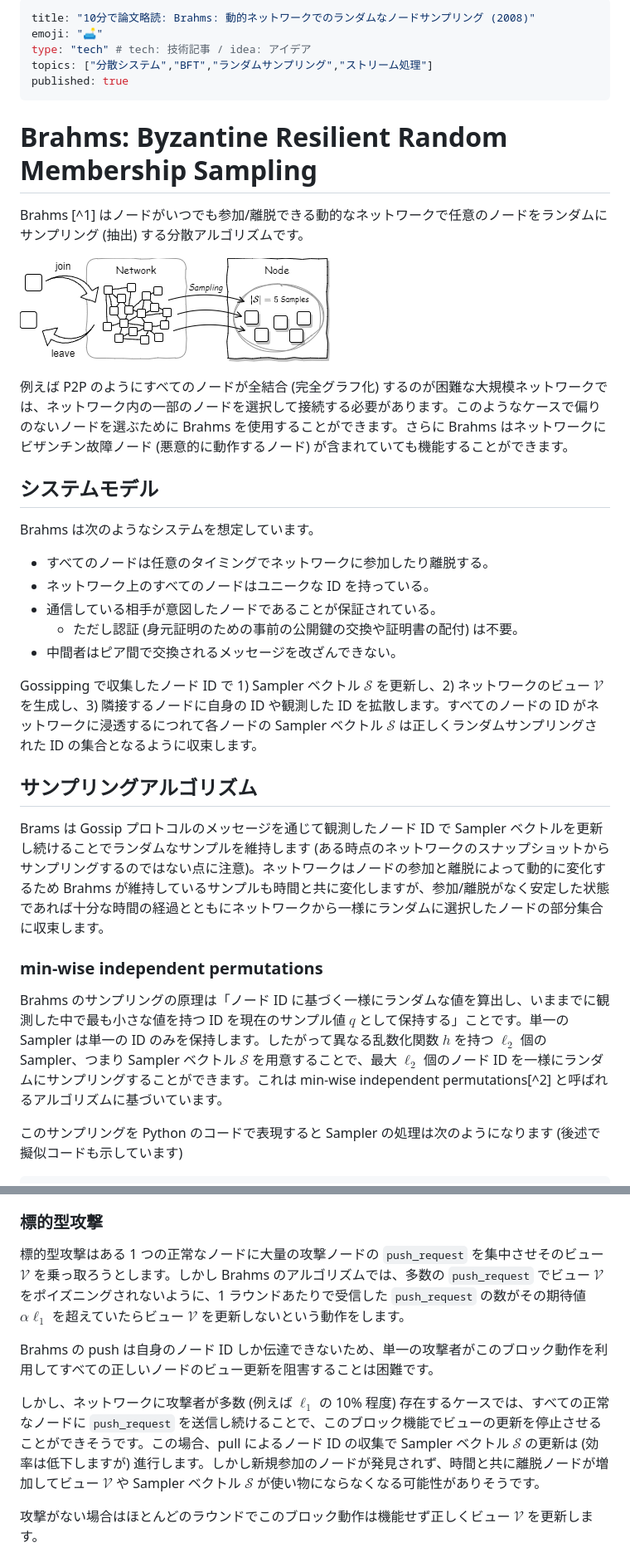
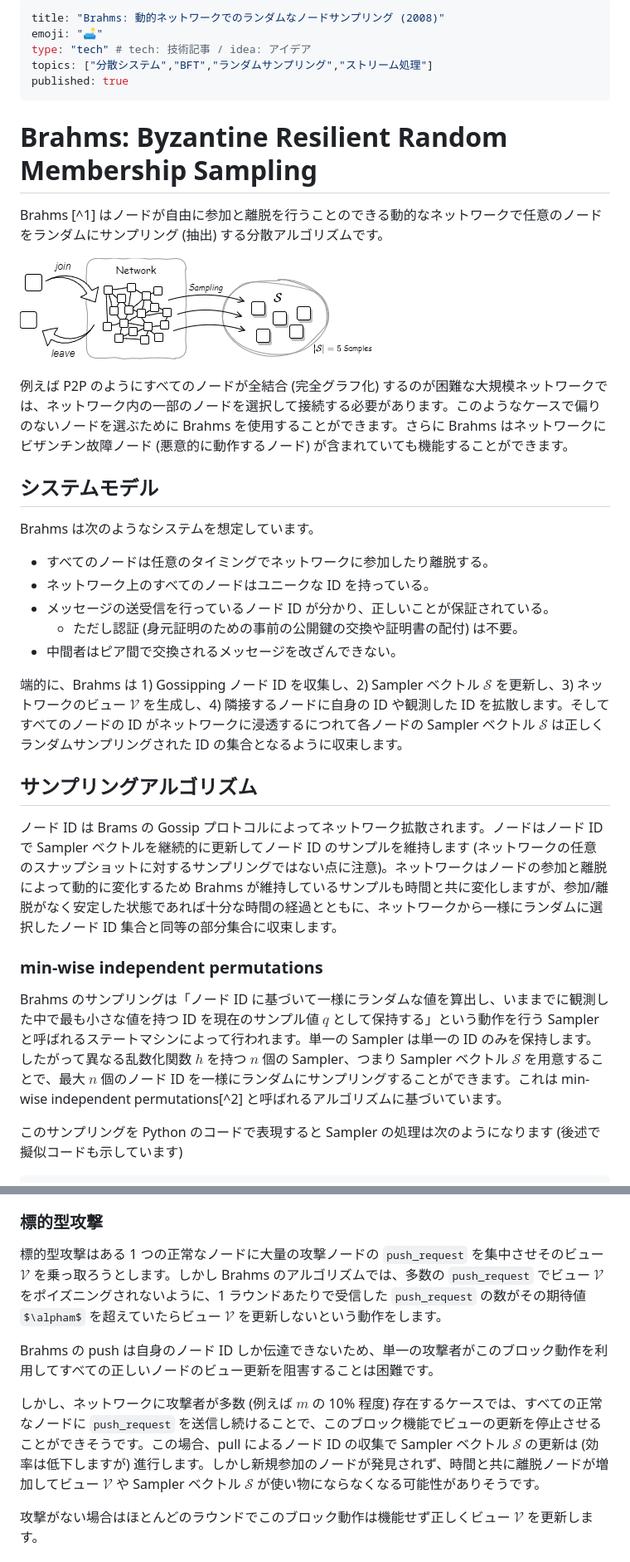
Before and after one commit to torao/zenn, a Markdown page: articles/202301-brahms-membership-sampling.md, 2 parts joined by grey strips. Shown: that part at 83% size. GitHub-like rendering; pictures changed too: images/2023-brahms1.png; some formulas as TeX source.

Commit message:
Brahms修正

```diff
--- a/articles/202301-10min-brahms-membership-sampling.md
+++ b/articles/202301-brahms-membership-sampling.md
@@ -1,5 +1,5 @@
 ---
-title: "10分で論文略読: Brahms: 動的ネットワークでのランダムなノードサンプリング (2008)"
+title: "Brahms: 動的ネットワークでのランダムなノードサンプリング (2008)"
 emoji: "🛋️"
 type: "tech" # tech: 技術記事 / idea: アイデア
 topics: ["分散システム","BFT","ランダムサンプリング","ストリーム処理"]
@@ -8,7 +8,7 @@ published: true
 
 # Brahms: Byzantine Resilient Random Membership Sampling
 
-Brahms [^1] はノードがいつでも参加/離脱できる動的なネットワークで任意のノードをランダムにサンプリング (抽出) する分散アルゴリズムです。
+Brahms [^1] はノードが自由に参加と離脱を行うことのできる動的なネットワークで任意のノードをランダムにサンプリング (抽出) する分散アルゴリズムです。
 
 ![Membership Sampling](/images/2023-brahms1.png)
 
@@ -20,19 +20,19 @@ Brahms は次のようなシステムを想定しています。
 
 - すべてのノードは任意のタイミングでネットワークに参加したり離脱する。
 - ネットワーク上のすべてのノードはユニークな ID を持っている。
-- 通信している相手が意図したノードであることが保証されている。
+- メッセージの送受信を行っているノード ID が分かり、正しいことが保証されている。
 	- ただし認証 (身元証明のための事前の公開鍵の交換や証明書の配付) は不要。
 - 中間者はピア間で交換されるメッセージを改ざんできない。
 
-Gossipping で収集したノード ID で 1) Sampler ベクトル $\mathcal{S}$ を更新し、2) ネットワークのビュー $\mathcal{V}$ を生成し、3) 隣接するノードに自身の ID や観測した ID を拡散します。すべてのノードの ID がネットワークに浸透するにつれて各ノードの Sampler ベクトル $\mathcal{S}$ は正しくランダムサンプリングされた ID の集合となるように収束します。
+端的に、Brahms は 1) Gossipping ノード ID を収集し、2) Sampler ベクトル $\mathcal{S}$ を更新し、3) ネットワークのビュー $\mathcal{V}$ を生成し、4) 隣接するノードに自身の ID や観測した ID を拡散します。そしてすべてのノードの ID がネットワークに浸透するにつれて各ノードの Sampler ベクトル $\mathcal{S}$ は正しくランダムサンプリングされた ID の集合となるように収束します。
 
 ## サンプリングアルゴリズム
 
-Brams は Gossip プロトコルのメッセージを通じて観測したノード ID で Sampler ベクトルを更新し続けることでランダムなサンプルを維持します (ある時点のネットワークのスナップショットからサンプリングするのではない点に注意)。ネットワークはノードの参加と離脱によって動的に変化するため Brahms が維持しているサンプルも時間と共に変化しますが、参加/離脱がなく安定した状態であれば十分な時間の経過とともにネットワークから一様にランダムに選択したノードの部分集合に収束します。
+ノード ID は Brams の Gossip プロトコルによってネットワーク拡散されます。ノードはノード ID で Sampler ベクトルを継続的に更新してノード ID のサンプルを維持します (ネットワークの任意のスナップショットに対するサンプリングではない点に注意)。ネットワークはノードの参加と離脱によって動的に変化するため Brahms が維持しているサンプルも時間と共に変化しますが、参加/離脱がなく安定した状態であれば十分な時間の経過とともに、ネットワークから一様にランダムに選択したノード ID 集合と同等の部分集合に収束します。
 
 ### min-wise independent permutations
 
-Brahms のサンプリングの原理は「ノード ID に基づく一様にランダムな値を算出し、いままでに観測した中で最も小さな値を持つ ID を現在のサンプル値 $q$ として保持する」ことです。単一の Sampler は単一の ID のみを保持します。したがって異なる乱数化関数 $h$ を持つ $\ell_2$ 個の Sampler、つまり Sampler ベクトル $\mathcal{S}$  を用意することで、最大 $\ell_2$ 個のノード ID を一様にランダムにサンプリングすることができます。これは min-wise independent permutations[^2] と呼ばれるアルゴリズムに基づいています。
+Brahms のサンプリングは「ノード ID に基づいて一様にランダムな値を算出し、いままでに観測した中で最も小さな値を持つ ID を現在のサンプル値 $q$ として保持する」という動作を行う Sampler と呼ばれるステートマシンによって行われます。単一の Sampler は単一の ID のみを保持します。したがって異なる乱数化関数 $h$ を持つ $n$ 個の Sampler、つまり Sampler ベクトル $\mathcal{S}$  を用意することで、最大 $n$ 個のノード ID を一様にランダムにサンプリングすることができます。これは min-wise independent permutations[^2] と呼ばれるアルゴリズムに基づいています。
 
 このサンプリングを Python のコードで表現すると Sampler の処理は次のようになります (後述で擬似コードも示しています)
 
@@ -112,11 +112,11 @@ Balanced 攻撃は、悪意的なノードがネットワークの広域に `pus
 
 ### 標的型攻撃
 
-標的型攻撃はある 1 つの正常なノードに大量の攻撃ノードの `push_request` を集中させそのビュー $\mathcal{V}$ を乗っ取ろうとします。しかし Brahms のアルゴリズムでは、多数の `push_request` でビュー $\mathcal{V}$ をポイズニングされないように、1 ラウンドあたりで受信した `push_request` の数がその期待値 $\alpha\ell_1$ を超えていたらビュー $\mathcal{V}$ を更新しないという動作をします。
+標的型攻撃はある 1 つの正常なノードに大量の攻撃ノードの `push_request` を集中させそのビュー $\mathcal{V}$ を乗っ取ろうとします。しかし Brahms のアルゴリズムでは、多数の `push_request` でビュー $\mathcal{V}$ をポイズニングされないように、1 ラウンドあたりで受信した `push_request` の数がその期待値 $\alpham$ を超えていたらビュー $\mathcal{V}$ を更新しないという動作をします。
 
 Brahms の push は自身のノード ID しか伝達できないため、単一の攻撃者がこのブロック動作を利用してすべての正しいノードのビュー更新を阻害することは困難です。
 
-しかし、ネットワークに攻撃者が多数 (例えば $\ell_1$ の 10% 程度) 存在するケースでは、すべての正常なノードに `push_request` を送信し続けることで、このブロック機能でビューの更新を停止させることができそうです。この場合、pull によるノード ID の収集で Sampler ベクトル $\mathcal{S}$ の更新は (効率は低下しますが) 進行します。しかし新規参加のノードが発見されず、時間と共に離脱ノードが増加してビュー $\mathcal{V}$ や Sampler ベクトル $\mathcal{S}$ が使い物にならなくなる可能性がありそうです。
+しかし、ネットワークに攻撃者が多数 (例えば $m$ の 10% 程度) 存在するケースでは、すべての正常なノードに `push_request` を送信し続けることで、このブロック機能でビューの更新を停止させることができそうです。この場合、pull によるノード ID の収集で Sampler ベクトル $\mathcal{S}$ の更新は (効率は低下しますが) 進行します。しかし新規参加のノードが発見されず、時間と共に離脱ノードが増加してビュー $\mathcal{V}$ や Sampler ベクトル $\mathcal{S}$ が使い物にならなくなる可能性がありそうです。
 
 攻撃がない場合はほとんどのラウンドでこのブロック動作は機能せず正しくビュー $\mathcal{V}$ を更新します。
 
```
Also changed, not shown: other parts of articles/202301-brahms-membership-sampling.md (+10 -10 lines), images/2023-brahms2.png, 1 other file.
